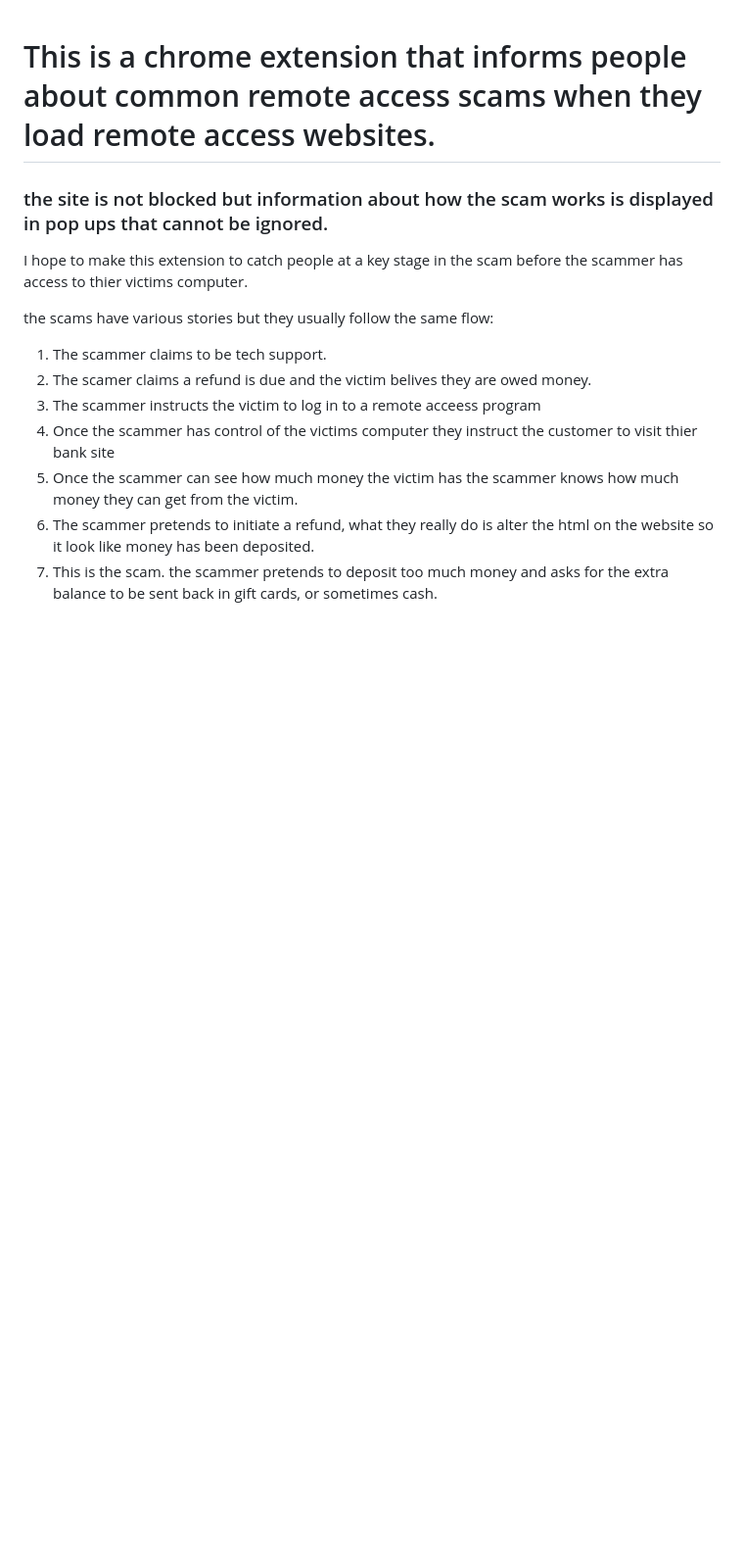
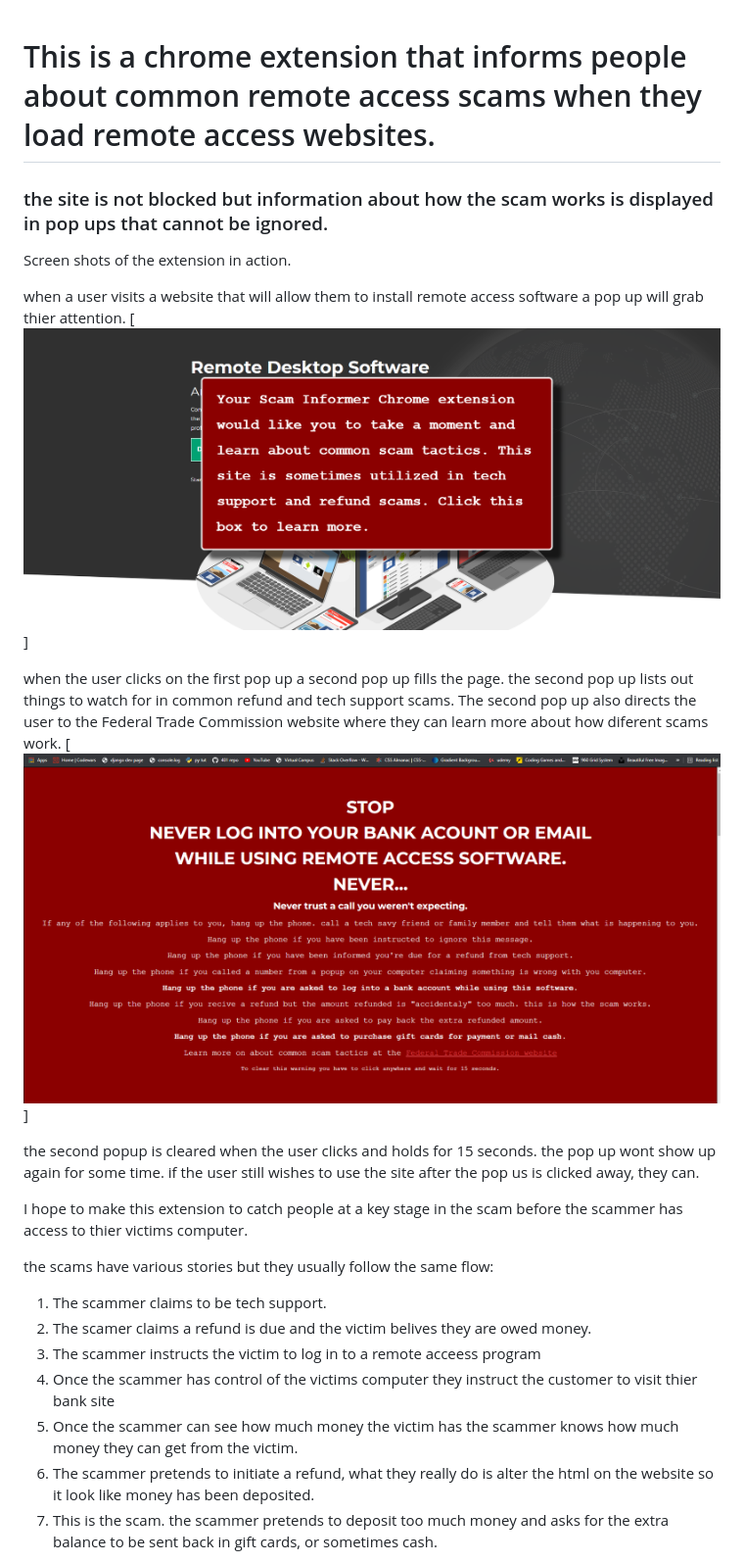
Before and after one commit to iggy18/scam-warning-chrome-extension, a Markdown page: README.md, the part around one of its changes. Shown at 98% size. Rendered like a GitHub page; pictures changed too: images/popup1.png (added), images/popup2.png (added); blank space fills up the shorter version.

```diff
--- a/README.md
+++ b/README.md
@@ -1,6 +1,18 @@
 # This is a chrome extension that informs people about common remote access scams when they load remote access websites.
 
 ### the site is not blocked but information about how the scam works is displayed in pop ups that cannot be ignored.
+
+Screen shots of the extension in action.
+
+when a user visits a website that will allow them to install remote access software a pop up will grab thier attention.
+[<img src="images/popup1.png" />]
+
+
+when the user clicks on the first pop up a second pop up fills the page. the second pop up lists out things to watch for in common refund and tech support scams. The second pop up also directs the user to the Federal Trade Commission website where they can learn more about how diferent scams work.
+[<img src="images/popup2.png" />]
+
+the second popup is cleared when the user clicks and holds for 15 seconds. the pop up wont show up again for some time. if the user still wishes to use the site after the pop us is clicked away, they can.
+
 
 I hope to make this extension to catch people at a key stage in the scam before the scammer has access to thier victims computer.
 
```
Also changed, not shown: other parts of README.md (+3 -3 lines), 3 other files.
